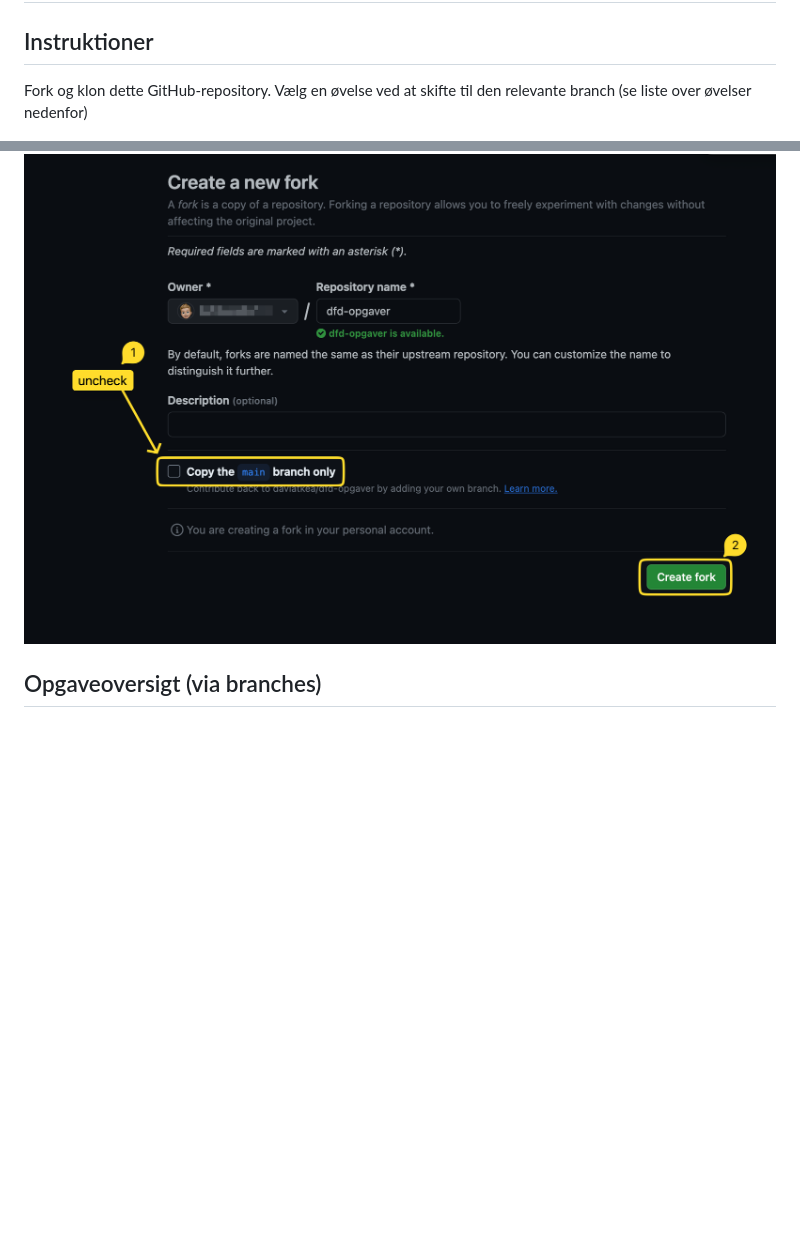
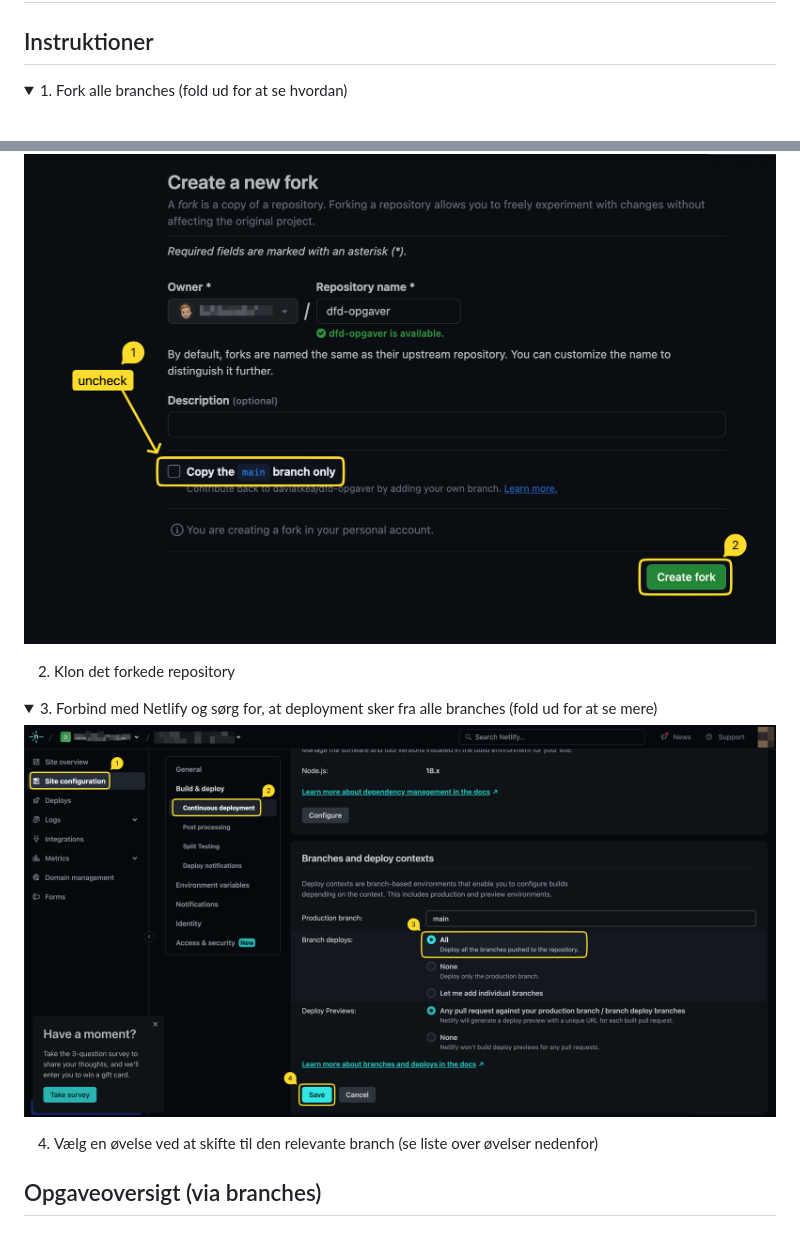
Before and after one commit to daviatkea/frontend-design, a Markdown page: README.md, 2 parts joined by grey strips. Drawn GitHub-style; pictures changed too: netlify.png (added); folded sections open; blank space fills up the shorter version.

Commit message:
Update README with deployment instructions

```diff
--- a/README.md
+++ b/README.md
@@ -2,9 +2,24 @@
 
 ## Instruktioner
 
-Fork og klon dette GitHub-repository. Vælg en øvelse ved at skifte til den relevante branch (se liste over øvelser nedenfor)
+<details>
+<summary>1. Fork alle branches (fold ud for at se hvordan)</summary>
 
 ![Fork repo](./fork.png)
+
+</details>
+
+2. Klon det forkede repository
+
+<details>
+
+<summary>3. Forbind med Netlify og sørg for, at deployment sker fra alle branches (fold ud for at se mere)</summary>
+
+![Deplyoyment from Netlify](./netlify.png)
+
+</details>
+
+4. Vælg en øvelse ved at skifte til den relevante branch (se liste over øvelser nedenfor)
 
 ## Opgaveoversigt (via branches)
 
```
